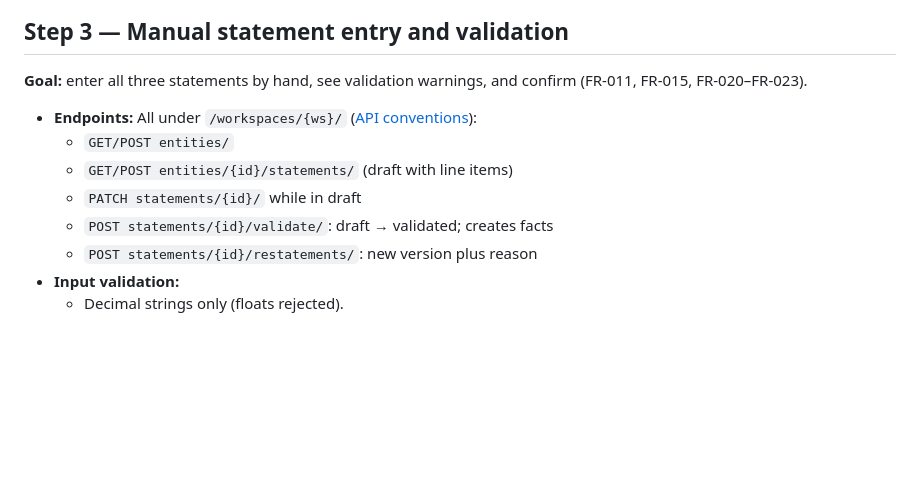
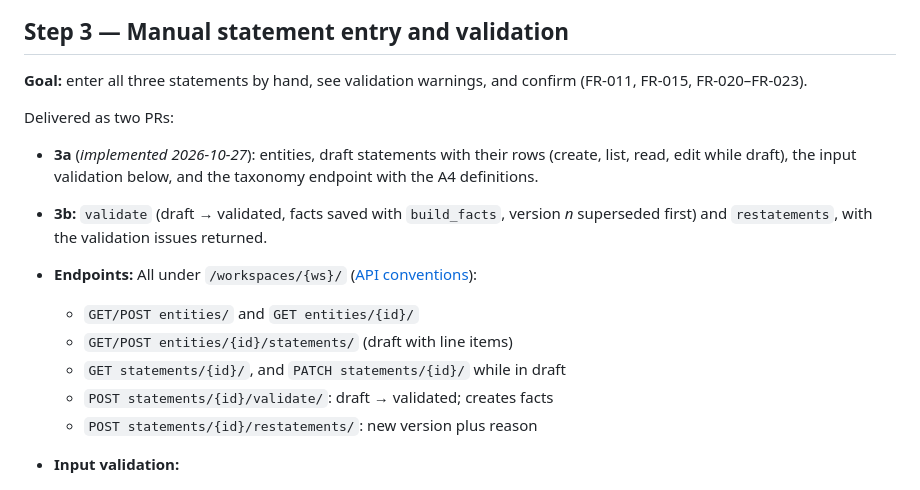
Before and after one commit to Kiritiaajd/Finlume, a Markdown page: docs/development/MVP_IMPLEMENTATION_PLAN.md, the part around the change. GitHub-like rendering; blank space fills up the shorter version.

```diff
--- a/docs/development/MVP_IMPLEMENTATION_PLAN.md
+++ b/docs/development/MVP_IMPLEMENTATION_PLAN.md
@@ -72,11 +72,16 @@ Delivered as two PRs:
 
 **Goal:** enter all three statements by hand, see validation warnings, and confirm (FR-011, FR-015, FR-020–FR-023).
 
+Delivered as two PRs:
+
+- **3a** (*implemented 2026-10-27*): entities, draft statements with their rows (create, list, read, edit while draft), the input validation below, and the taxonomy endpoint with the A4 definitions.
+- **3b:** `validate` (draft → validated, facts saved with `build_facts`, version *n* superseded first) and `restatements`, with the validation issues returned.
+
 - **Endpoints:**
   All under `/workspaces/{ws}/` ([API conventions](../api/API_CONVENTIONS.md#resources-and-urls)):
-  - `GET/POST entities/`
+  - `GET/POST entities/` and `GET entities/{id}/`
   - `GET/POST entities/{id}/statements/` (draft with line items)
-  - `PATCH statements/{id}/` while in draft
+  - `GET statements/{id}/`, and `PATCH statements/{id}/` while in draft
   - `POST statements/{id}/validate/`: draft → validated; creates facts
   - `POST statements/{id}/restatements/`: new version plus reason
 - **Input validation:**
```
Also changed, not shown: CHANGELOG.md (+10 -0 lines), docs/architecture/DOMAIN_BOUNDARIES.md (+2 -2 lines).
